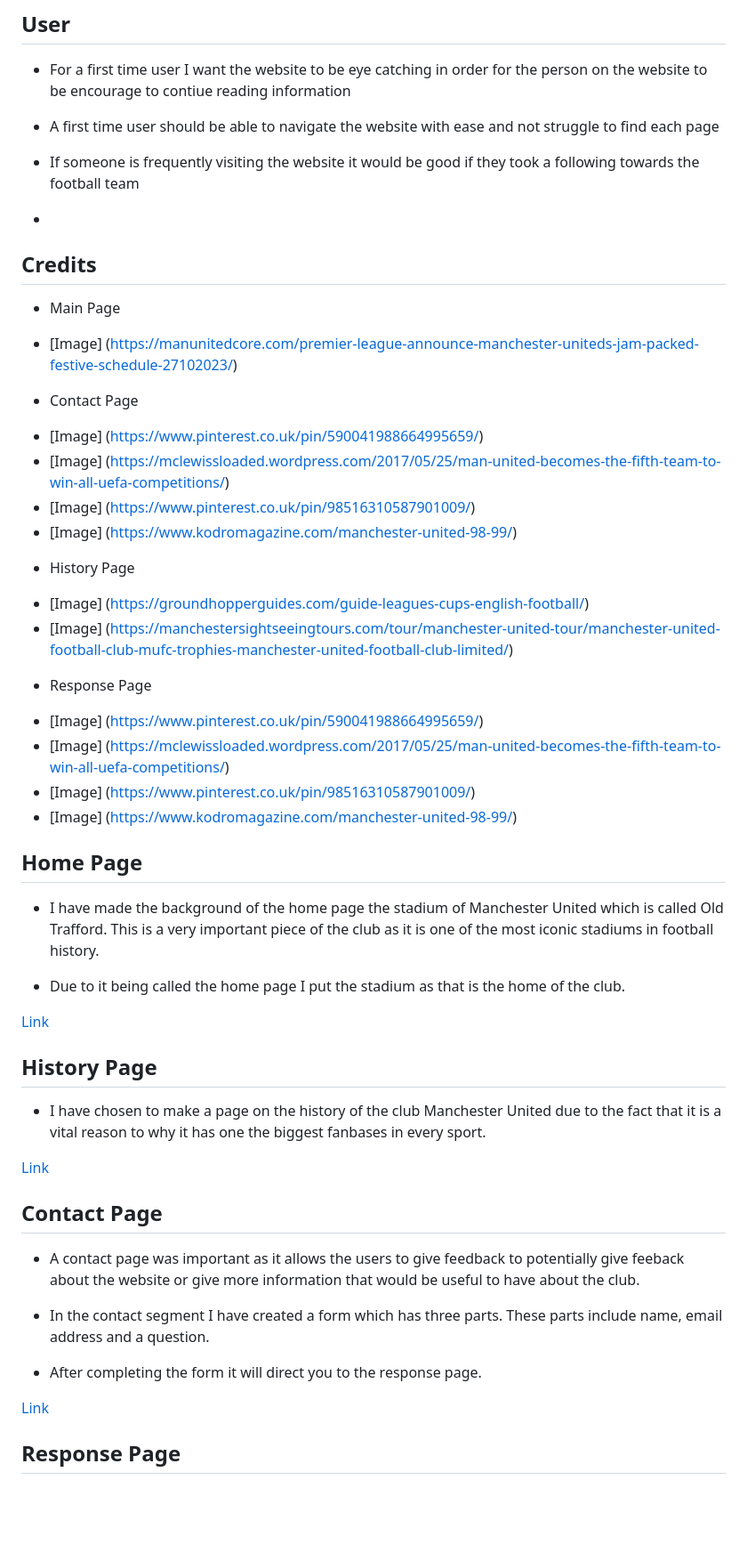
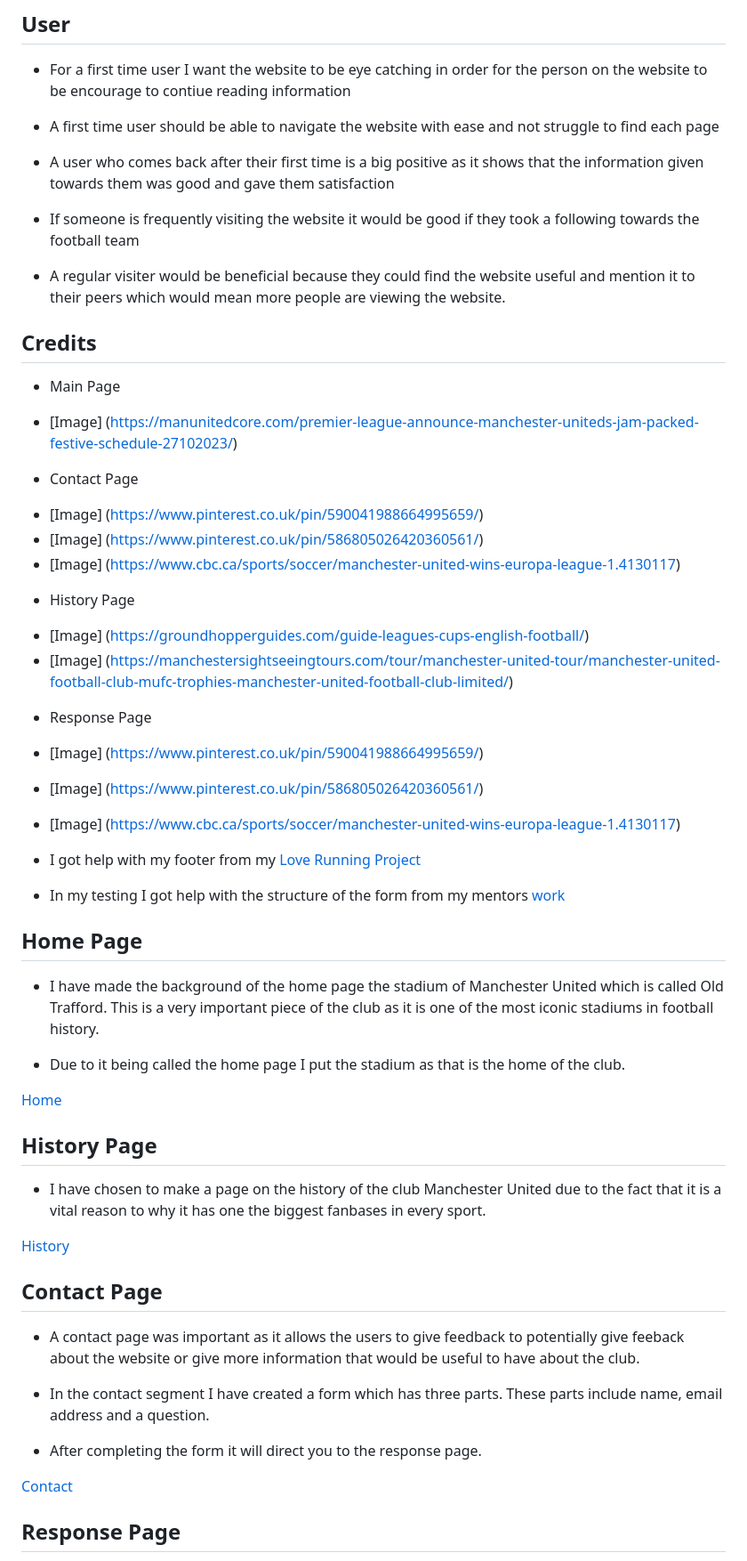
Before and after one commit to oscarbutler/Man-Utd, a Markdown page: README.md, the part around one of its changes. Shown at 89% size. Rendered like a GitHub page; blank space fills up the shorter version.

```diff
--- a/README.md
+++ b/README.md
@@ -5,27 +5,35 @@
 ## User
 
 - For a first time user I want the website to be eye catching in order for the person on the website to be encourage to contiue reading information
+
 - A first time user should be able to navigate the website with ease and not struggle to find each page
 
+- A user who comes back after their first time is a big positive as it shows that the information given towards them was good and gave them satisfaction
+
 - If someone is frequently visiting the website it would be good if they took a following towards the football team
--
+
+- A regular visiter would be beneficial because they could find the website useful and mention it to their peers which would mean more people are viewing the website.
 
 ## Credits
 + Main Page
 - [Image] (https://manunitedcore.com/premier-league-announce-manchester-uniteds-jam-packed-festive-schedule-27102023/)
 + Contact Page
 - [Image] (https://www.pinterest.co.uk/pin/590041988664995659/)
-- [Image] (https://mclewissloaded.wordpress.com/2017/05/25/man-united-becomes-the-fifth-team-to-win-all-uefa-competitions/)
-- [Image] (https://www.pinterest.co.uk/pin/98516310587901009/)
-- [Image] (https://www.kodromagazine.com/manchester-united-98-99/)
+- [Image] (https://www.pinterest.co.uk/pin/586805026420360561/)
+- [Image] (https://www.cbc.ca/sports/soccer/manchester-united-wins-europa-league-1.4130117)
+
 + History Page
+
 - [Image] (https://groundhopperguides.com/guide-leagues-cups-english-football/)
 - [Image] (https://manchestersightseeingtours.com/tour/manchester-united-tour/manchester-united-football-club-mufc-trophies-manchester-united-football-club-limited/)
 + Response Page
 - [Image] (https://www.pinterest.co.uk/pin/590041988664995659/)
-- [Image] (https://mclewissloaded.wordpress.com/2017/05/25/man-united-becomes-the-fifth-team-to-win-all-uefa-competitions/)
-- [Image] (https://www.pinterest.co.uk/pin/98516310587901009/)
-- [Image] (https://www.kodromagazine.com/manchester-united-98-99/)
+- [Image] (https://www.pinterest.co.uk/pin/586805026420360561/)
+- [Image] (https://www.cbc.ca/sports/soccer/manchester-united-wins-europa-league-1.4130117)
+
+- I got help with my footer from my [Love Running Project](https://github.com/oscarbutler/Love-Running)
+
+- In my testing I got help with the structure of the form from my mentors [work](https://github.com/IuliiaKonovalova/animal_shelter/blob/main/TESTING.md)
 
 ## Home Page
 
@@ -33,12 +41,12 @@
 
 - Due to it being called the home page I put the stadium as that is the home of the club.
 
-[Link](documentation/home-page.png)
+[Home](documentation/home-page.png)
 
 ## History Page
 - I have chosen to make a page on the history of the club Manchester United due to the fact that it is a vital reason to why it has one the biggest fanbases in every sport.
 
-[Link](documentation/history-page.png)
+[History](documentation/history-page.png)
 
 ## Contact Page
 
@@ -48,7 +56,7 @@
 
 - After completing the form it will direct you to the response page.
 
-[Link](documentation/contact-page.png)
+[Contact](documentation/contact-page.png)
 
 ## Response Page
 
```
Also changed, not shown: other parts of README.md (+34 -21 lines).
